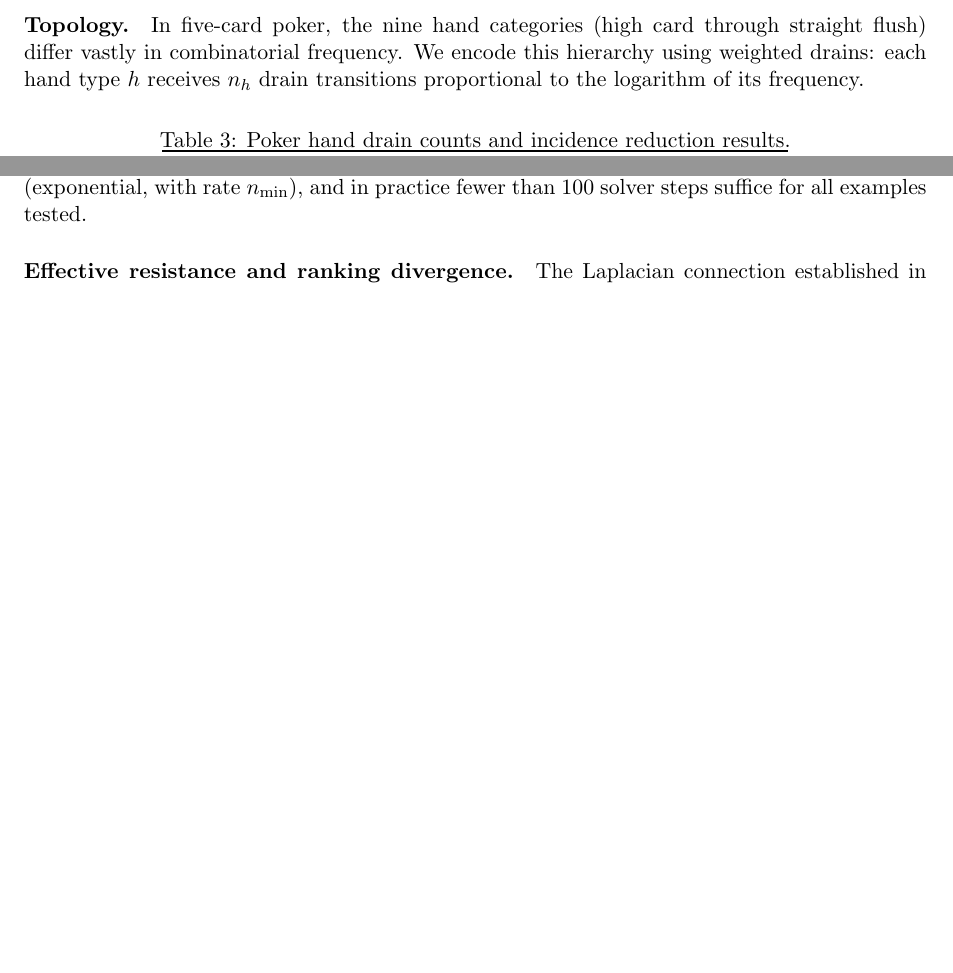
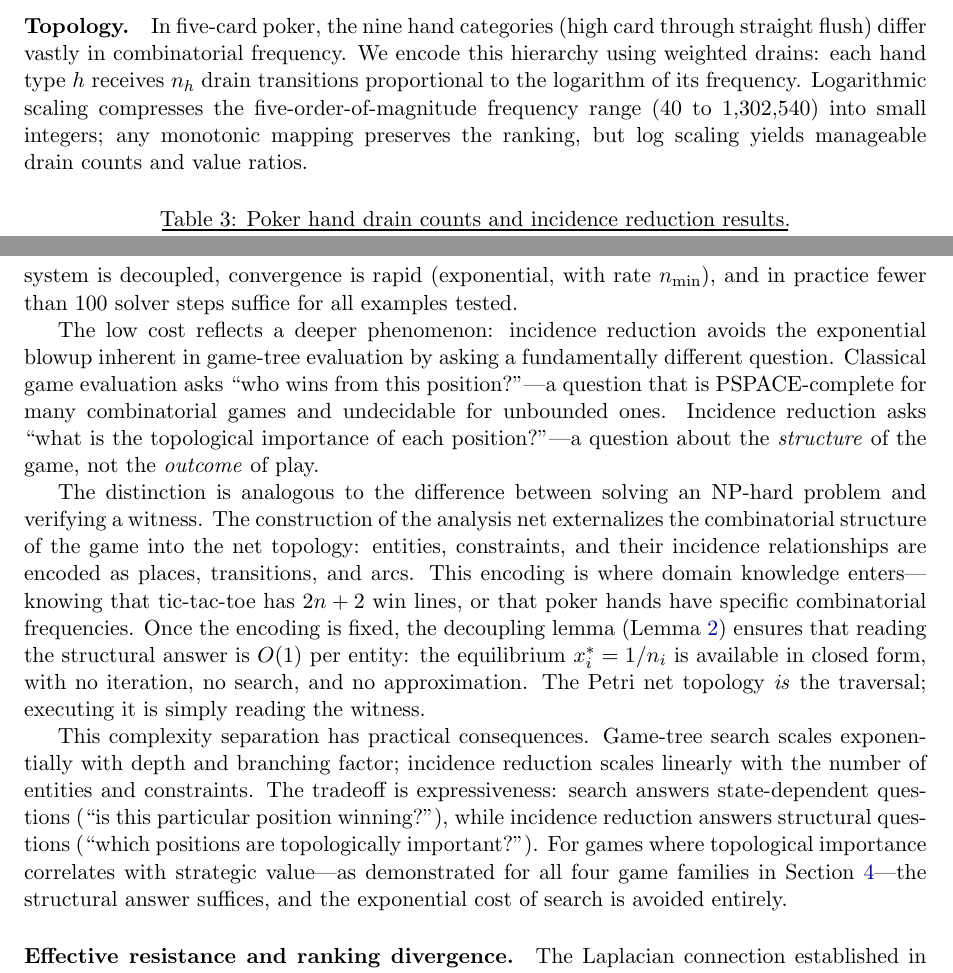
Before and after one commit to pflow-xyz/pflow-rs, a LaTeX paper (papers/integer-reduction/main.tex): two parts of pages 10 and 15 of 18 before the commit and two parts of pages 10 and 16 of 19 after it, joined at a grey line, cut so that both start at the same text, the shorter picture padded with empty space. Compiled offline with pdfLaTeX.

Commit message:
Add complexity class separation discussion and justify poker log scaling
The topology *is* the traversal: incidence reduction sidesteps PSPACE-hard
game evaluation by asking a structural question (topological importance)
rather than a decision question (who wins). Also clarify that log scaling
of poker frequencies is a practical choice — any monotonic mapping preserves
the ranking.

Co-Authored-By: Claude Opus 4.6 <noreply@anthropic.com>

```diff
--- a/papers/integer-reduction/main.tex
+++ b/papers/integer-reduction/main.tex
@@ -518,6 +518,7 @@ Despite this magnitude gap, the ordinal ranking is identical across all tested s
 \paragraph{Topology.}
 In five-card poker, the nine hand categories (high card through straight flush) differ vastly in combinatorial frequency.
 We encode this hierarchy using weighted drains: each hand type $h$ receives $n_h$ drain transitions proportional to the logarithm of its frequency.
+Logarithmic scaling compresses the five-order-of-magnitude frequency range (40 to 1{,}302{,}540) into small integers; any monotonic mapping preserves the ranking, but log scaling yields manageable drain counts and value ratios.
 
 \begin{table}[ht]
 \centering
@@ -790,5 +791,20 @@ For asymmetric or state-dependent evaluations, the analysis net can be condition
 The ODE integration cost is $O(s \cdot A)$ where $s$ is the number of solver steps and $A$ is the total number of arcs.
 Because the system is decoupled, convergence is rapid (exponential, with rate $n_{\min}$), and in practice fewer than 100 solver steps suffice for all examples tested.
+
+The low cost reflects a deeper phenomenon: incidence reduction avoids the exponential blowup inherent in game-tree evaluation by asking a fundamentally different question.
+Classical game evaluation asks ``who wins from this position?''---a question that is PSPACE-complete for many combinatorial games and undecidable for unbounded ones.
+Incidence reduction asks ``what is the topological importance of each position?''---a question about the \emph{structure} of the game, not the \emph{outcome} of play.
+
+The distinction is analogous to the difference between solving an NP-hard problem and verifying a witness.
+The construction of the analysis net externalizes the combinatorial structure of the game into the net topology: entities, constraints, and their incidence relationships are encoded as places, transitions, and arcs.
+This encoding is where domain knowledge enters---knowing that tic-tac-toe has $2n + 2$ win lines, or that poker hands have specific combinatorial frequencies.
+Once the encoding is fixed, the decoupling lemma (Lemma~\ref{lem:decoupling}) ensures that reading the structural answer is $O(1)$ per entity: the equilibrium $x_i^* = 1/n_i$ is available in closed form, with no iteration, no search, and no approximation.
+The Petri net topology \emph{is} the traversal; executing it is simply reading the witness.
+
+This complexity separation has practical consequences.
+Game-tree search scales exponentially with depth and branching factor; incidence reduction scales linearly with the number of entities and constraints.
+The tradeoff is expressiveness: search answers state-dependent questions (``is this particular position winning?''), while incidence reduction answers structural questions (``which positions are topologically important?'').
+For games where topological importance correlates with strategic value---as demonstrated for all four game families in Section~\ref{sec:experiments}---the structural answer suffices, and the exponential cost of search is avoided entirely.
 
 \paragraph{Effective resistance and ranking divergence.}
 The Laplacian connection established in Section~\ref{sec:laplacian} opens a path toward quantitative bounds on ranking divergence.
```
Also changed, not shown: papers/integer-reduction/main.tex (2 more changed lines).
